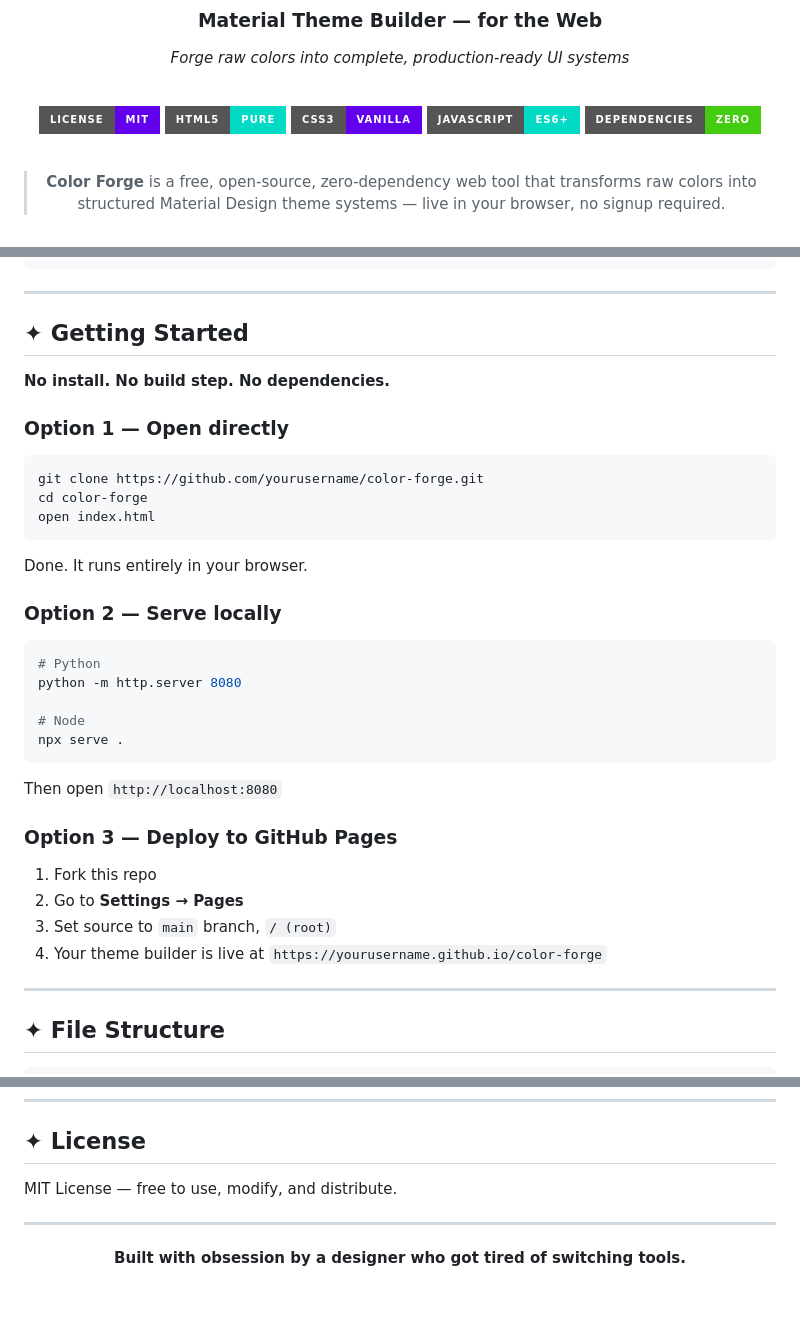
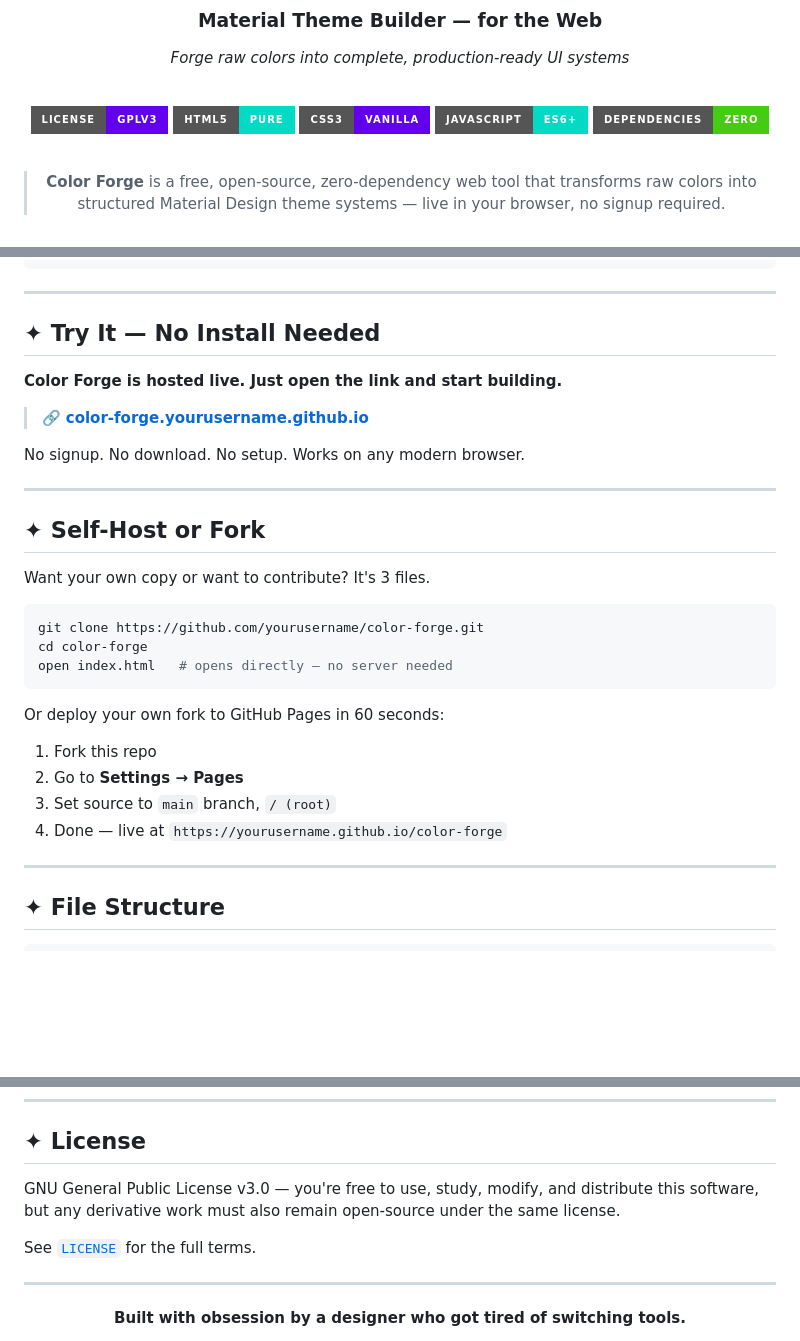
Before and after one commit to NobodydeBunny/ColorForge, a Markdown page: README.md, 3 parts joined by grey strips. Drawn GitHub-style; badges without logos; blank space fills up the shorter version.

````diff
--- a/README.md
+++ b/README.md
@@ -16,7 +16,7 @@
 
 <br/>
 
-[![License: MIT](https://img.shields.io/badge/License-MIT-6200EE?style=for-the-badge)](LICENSE)
+[![License: GPL v3](https://img.shields.io/badge/License-GPLv3-6200EE?style=for-the-badge)](LICENSE)
 ![HTML5](https://img.shields.io/badge/HTML5-pure-03DAC6?style=for-the-badge&logo=html5&logoColor=white)
 ![CSS3](https://img.shields.io/badge/CSS3-vanilla-6200EE?style=for-the-badge&logo=css3&logoColor=white)
 ![JavaScript](https://img.shields.io/badge/JavaScript-ES6+-03DAC6?style=for-the-badge&logo=javascript&logoColor=black)
@@ -199,33 +199,32 @@ Jump-start with handcrafted presets:
 
 ---
 
-## ✦ Getting Started
+## ✦ Try It — No Install Needed
 
-**No install. No build step. No dependencies.**
+**Color Forge is hosted live. Just open the link and start building.**
 
-### Option 1 — Open directly
+> 🔗 **[color-forge.yourusername.github.io](https://yourusername.github.io/color-forge)**
+
+No signup. No download. No setup. Works on any modern browser.
+
+---
+
+## ✦ Self-Host or Fork
+
+Want your own copy or want to contribute? It's 3 files.
+
 ```bash
 git clone https://github.com/yourusername/color-forge.git
 cd color-forge
-open index.html
+open index.html   # opens directly — no server needed
 ```
-Done. It runs entirely in your browser.
 
-### Option 2 — Serve locally
-```bash
-# Python
-python -m http.server 8080
+Or deploy your own fork to GitHub Pages in 60 seconds:
 
-# Node
-npx serve .
-```
-Then open `http://localhost:8080`
-
-### Option 3 — Deploy to GitHub Pages
 1. Fork this repo
 2. Go to **Settings → Pages**
 3. Set source to `main` branch, `/ (root)`
-4. Your theme builder is live at `https://yourusername.github.io/color-forge`
+4. Done — live at `https://yourusername.github.io/color-forge`
 
 ---
 
@@ -290,7 +289,9 @@ cd color-forge
 
 ## ✦ License
 
-MIT License — free to use, modify, and distribute.
+GNU General Public License v3.0 — you're free to use, study, modify, and distribute this software, but any derivative work must also remain open-source under the same license.
+
+See [`LICENSE`](LICENSE) for the full terms.
 
 ---
 
````
